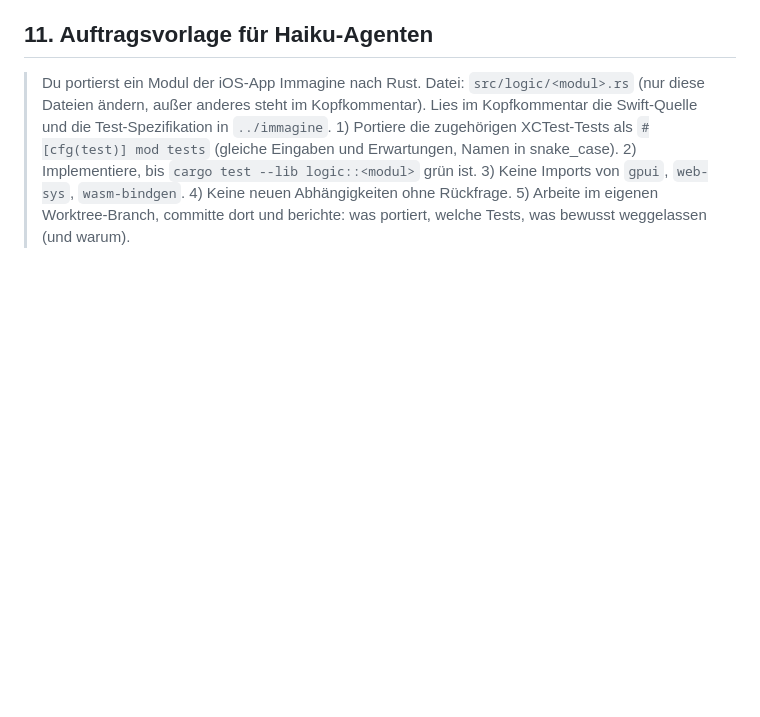
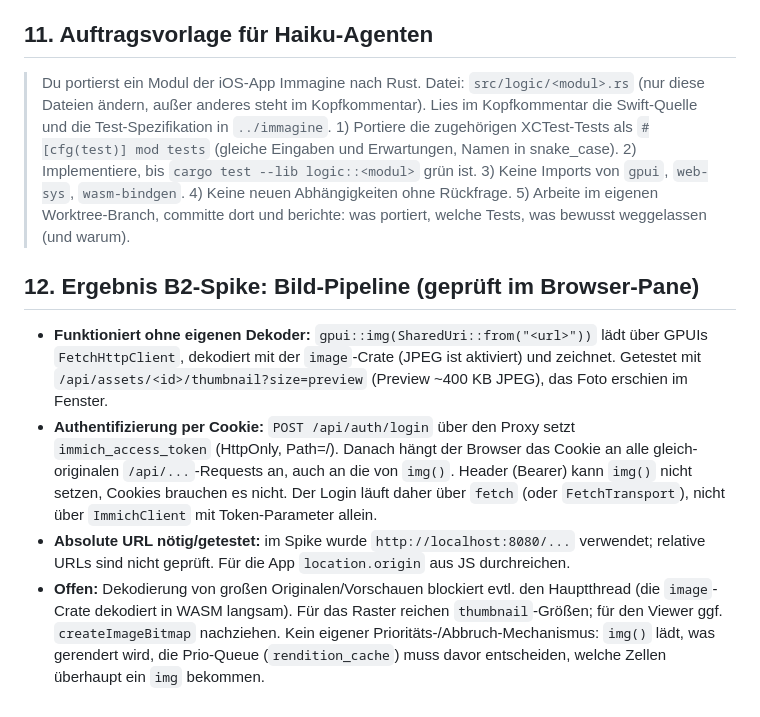
Before and after one commit to johannes-adr/immagine-gpui, a Markdown page: docs/immagine-port-plan.md, the part around the change. GitHub-like rendering; blank space fills up the shorter version.

Commit message:
Document image pipeline spike result
Co-Authored-By: Claude Sonnet 5.5 <noreply@anthropic.com>

```diff
--- a/docs/immagine-port-plan.md
+++ b/docs/immagine-port-plan.md
@@ -120,3 +120,10 @@ Phase 0 (1 Person)
 ## 11. Auftragsvorlage für Haiku-Agenten
 
 > Du portierst ein Modul der iOS-App Immagine nach Rust. Datei: `src/logic/<modul>.rs` (nur diese Dateien ändern, außer anderes steht im Kopfkommentar). Lies im Kopfkommentar die Swift-Quelle und die Test-Spezifikation in `../immagine`. 1) Portiere die zugehörigen XCTest-Tests als `#[cfg(test)] mod tests` (gleiche Eingaben und Erwartungen, Namen in snake_case). 2) Implementiere, bis `cargo test --lib logic::<modul>` grün ist. 3) Keine Imports von `gpui`, `web-sys`, `wasm-bindgen`. 4) Keine neuen Abhängigkeiten ohne Rückfrage. 5) Arbeite im eigenen Worktree-Branch, committe dort und berichte: was portiert, welche Tests, was bewusst weggelassen (und warum).
+
+## 12. Ergebnis B2-Spike: Bild-Pipeline (geprüft im Browser-Pane)
+
+- **Funktioniert ohne eigenen Dekoder:** `gpui::img(SharedUri::from("<url>"))` lädt über GPUIs `FetchHttpClient`, dekodiert mit der `image`-Crate (JPEG ist aktiviert) und zeichnet. Getestet mit `/api/assets/<id>/thumbnail?size=preview` (Preview ~400 KB JPEG), das Foto erschien im Fenster.
+- **Authentifizierung per Cookie:** `POST /api/auth/login` über den Proxy setzt `immich_access_token` (HttpOnly, Path=/). Danach hängt der Browser das Cookie an alle gleich-originalen `/api/...`-Requests an, auch an die von `img()`. Header (Bearer) kann `img()` nicht setzen, Cookies brauchen es nicht. Der Login läuft daher über `fetch` (oder `FetchTransport`), nicht über `ImmichClient` mit Token-Parameter allein.
+- **Absolute URL nötig/getestet:** im Spike wurde `http://localhost:8080/...` verwendet; relative URLs sind nicht geprüft. Für die App `location.origin` aus JS durchreichen.
+- **Offen:** Dekodierung von großen Originalen/Vorschauen blockiert evtl. den Hauptthread (die `image`-Crate dekodiert in WASM langsam). Für das Raster reichen `thumbnail`-Größen; für den Viewer ggf. `createImageBitmap` nachziehen. Kein eigener Prioritäts-/Abbruch-Mechanismus: `img()` lädt, was gerendert wird, die Prio-Queue (`rendition_cache`) muss davor entscheiden, welche Zellen überhaupt ein `img` bekommen.
```
